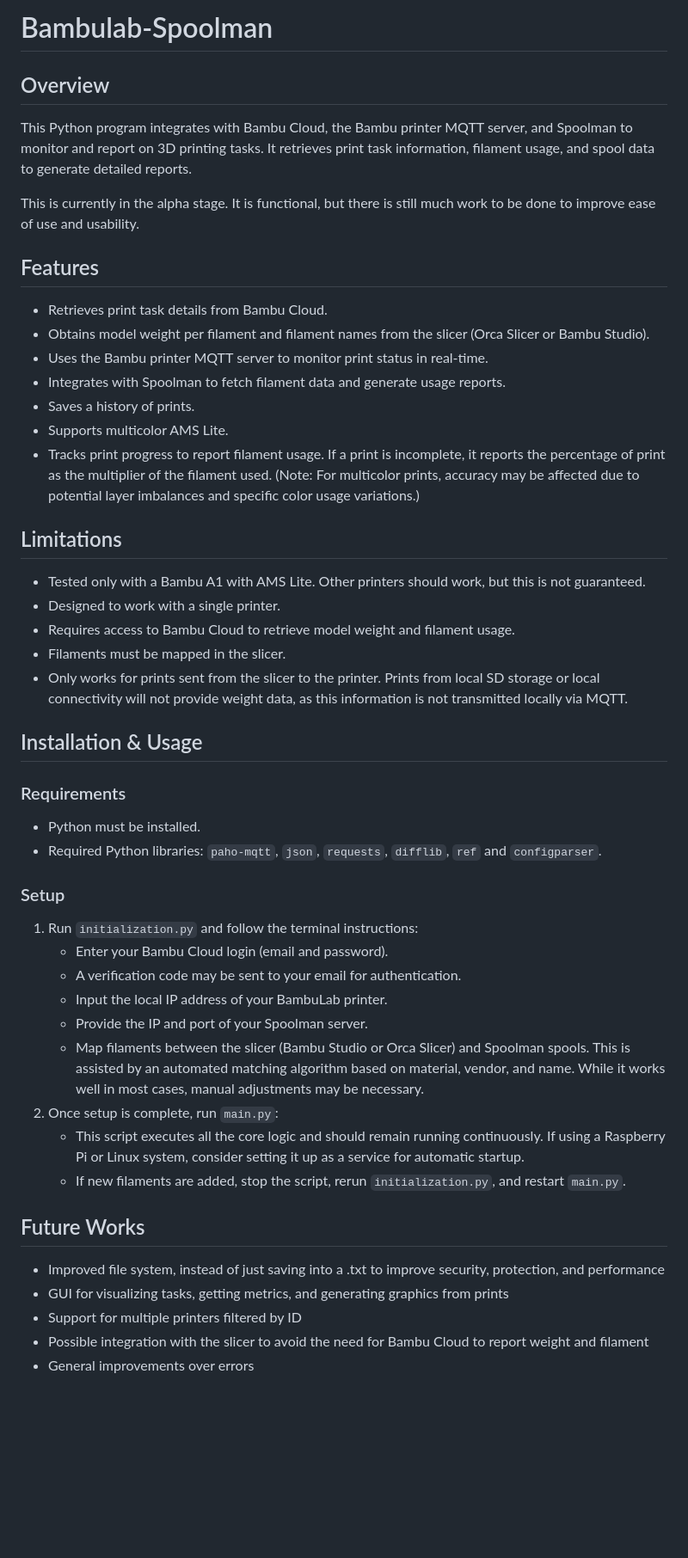
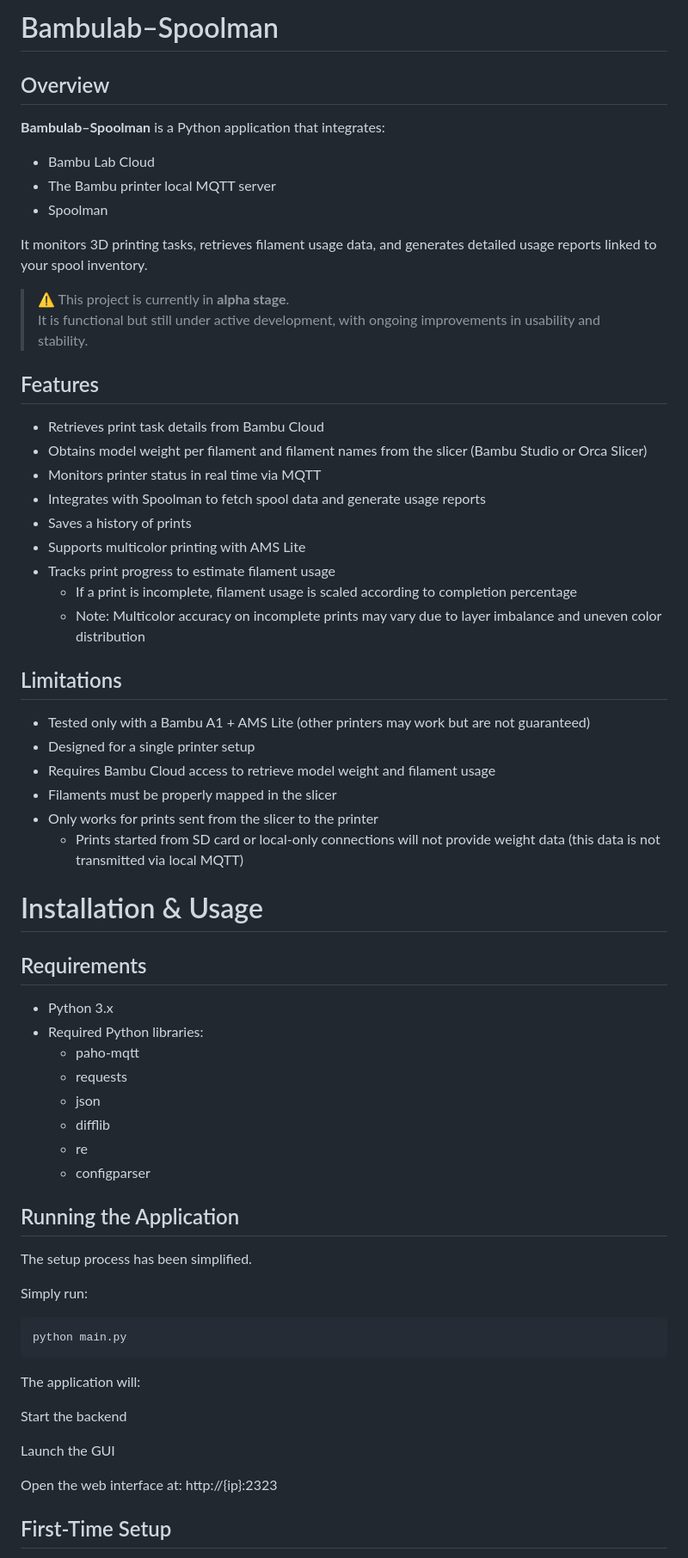
Before and after one commit to Miquelsn/bambulab-spoolman, a Markdown page: README.md, the part around one of its changes. Shown at 86% size. Drawn GitHub-style; blank space fills up the shorter version.

Commit message:
New readme to merge main with GUI branch
Updated README.md to enhance clarity and structure, including new sections and improved formatting.

````diff
--- a/README.md
+++ b/README.md
@@ -1,45 +1,68 @@
-# Bambulab-Spoolman
+# Bambulab–Spoolman
 
 ## Overview
-This Python program integrates with Bambu Cloud, the Bambu printer MQTT server, and Spoolman to monitor and report on 3D printing tasks. It retrieves print task information, filament usage, and spool data to generate detailed reports.
 
-This is currently in the alpha stage. It is functional, but there is still much work to be done to improve ease of use and usability.
+**Bambulab–Spoolman** is a Python application that integrates:
+
+- Bambu Lab Cloud
+- The Bambu printer local MQTT server
+- Spoolman
+
+It monitors 3D printing tasks, retrieves filament usage data, and generates detailed usage reports linked to your spool inventory.
+
+> ⚠ This project is currently in **alpha stage**.
+> It is functional but still under active development, with ongoing improvements in usability and stability.
 
 ## Features
-- Retrieves print task details from Bambu Cloud.
-- Obtains model weight per filament and filament names from the slicer (Orca Slicer or Bambu Studio).
-- Uses the Bambu printer MQTT server to monitor print status in real-time.
-- Integrates with Spoolman to fetch filament data and generate usage reports.
-- Saves a history of prints.
-- Supports multicolor AMS Lite.
-- Tracks print progress to report filament usage. If a print is incomplete, it reports the percentage of print as the multiplier of the filament used. (Note: For multicolor prints, accuracy may be affected due to potential layer imbalances and specific color usage variations.)
+
+- Retrieves print task details from Bambu Cloud
+- Obtains model weight per filament and filament names from the slicer (Bambu Studio or Orca Slicer)
+- Monitors printer status in real time via MQTT
+- Integrates with Spoolman to fetch spool data and generate usage reports
+- Saves a history of prints
+- Supports multicolor printing with AMS Lite
+- Tracks print progress to estimate filament usage
+  - If a print is incomplete, filament usage is scaled according to completion percentage
+  - Note: Multicolor accuracy on incomplete prints may vary due to layer imbalance and uneven color distribution
+
 
 ## Limitations
-- Tested only with a Bambu A1 with AMS Lite. Other printers should work, but this is not guaranteed.
-- Designed to work with a single printer.
-- Requires access to Bambu Cloud to retrieve model weight and filament usage.
-- Filaments must be mapped in the slicer.
-- Only works for prints sent from the slicer to the printer. Prints from local SD storage or local connectivity will not provide weight data, as this information is not transmitted locally via MQTT.
 
-## Installation & Usage
-### Requirements
-- Python must be installed.
-- Required Python libraries: `paho-mqtt`, `json`, `requests`, `difflib`, `ref` and `configparser`.
+- Tested only with a Bambu A1 + AMS Lite (other printers may work but are not guaranteed)
+- Designed for a single printer setup
+- Requires Bambu Cloud access to retrieve model weight and filament usage
+- Filaments must be properly mapped in the slicer
+- Only works for prints sent from the slicer to the printer
+  - Prints started from SD card or local-only connections will not provide weight data (this data is not transmitted via local MQTT)
 
-### Setup
-1. Run `initialization.py` and follow the terminal instructions:
-   - Enter your Bambu Cloud login (email and password).
-   - A verification code may be sent to your email for authentication.
-   - Input the local IP address of your BambuLab printer.
-   - Provide the IP and port of your Spoolman server.
-   - Map filaments between the slicer (Bambu Studio or Orca Slicer) and Spoolman spools. This is assisted by an automated matching algorithm based on material, vendor, and name. While it works well in most cases, manual adjustments may be necessary.
-2. Once setup is complete, run `main.py`:
-   - This script executes all the core logic and should remain running continuously. If using a Raspberry Pi or Linux system, consider setting it up as a service for automatic startup.
-   - If new filaments are added, stop the script, rerun `initialization.py`, and restart `main.py`.
+# Installation & Usage
 
-## Future Works
-- Improved file system, instead of just saving into a .txt to improve security, protection, and performance
-- GUI for visualizing tasks, getting metrics, and generating graphics from prints
-- Support for multiple printers filtered by ID
-- Possible integration with the slicer to avoid the need for Bambu Cloud to report weight and filament
-- General improvements over errors
+## Requirements
+
+- Python 3.x
+- Required Python libraries:
+  - paho-mqtt
+  - requests
+  - json
+  - difflib
+  - re
+  - configparser
+## Running the Application
+
+The setup process has been simplified.
+
+Simply run:
+
+```bash
+python main.py
+```
+The application will:
+
+Start the backend
+
+Launch the GUI
+
+Open the web interface at: http://{ip}:2323
+
+## First-Time Setup
+
````
Also changed, not shown: other parts of README.md (+68 -5 lines).
